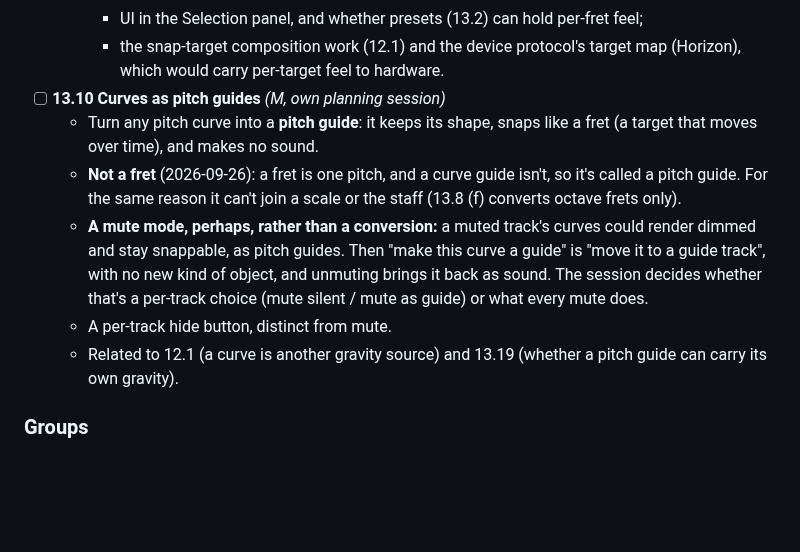
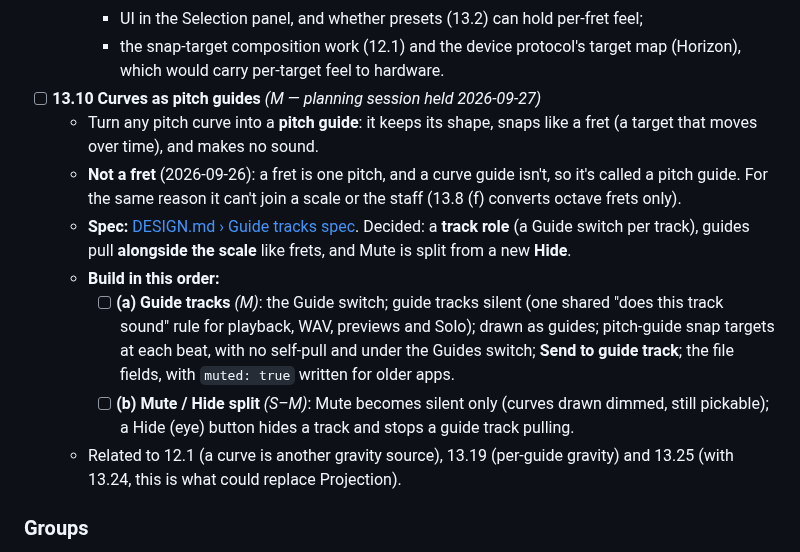
Before and after one commit to Mirimantis/SlideSynth, a Markdown page: BACKLOG.md, the part around the change. Rendered like a GitHub page; blank space fills up the shorter version.

```diff
--- a/BACKLOG.md
+++ b/BACKLOG.md
@@ -486,12 +486,14 @@ Y guides become **frets**: a music word for "a pitch you can land on", instead o
     - how it combines with octave frets (13.18) and curve pitch guides (13.10);
     - UI in the Selection panel, and whether presets (13.2) can hold per-fret feel;
     - the snap-target composition work (12.1) and the device protocol's target map (Horizon), which would carry per-target feel to hardware.
-- [ ] **13.10 Curves as pitch guides** *(M, own planning session)*
+- [ ] **13.10 Curves as pitch guides** *(M — planning session held 2026-09-27)*
   - Turn any pitch curve into a **pitch guide**: it keeps its shape, snaps like a fret (a target that moves over time), and makes no sound.
   - **Not a fret** (2026-09-26): a fret is one pitch, and a curve guide isn't, so it's called a pitch guide. For the same reason it can't join a scale or the staff (13.8 (f) converts octave frets only).
-  - **A mute mode, perhaps, rather than a conversion:** a muted track's curves could render dimmed and stay snappable, as pitch guides. Then "make this curve a guide" is "move it to a guide track", with no new kind of object, and unmuting brings it back as sound. The session decides whether that's a per-track choice (mute silent / mute as guide) or what every mute does.
-  - A per-track hide button, distinct from mute.
-  - Related to 12.1 (a curve is another gravity source) and 13.19 (whether a pitch guide can carry its own gravity).
+  - **Spec:** [DESIGN.md › Guide tracks spec](DESIGN.md#guide-tracks-spec-1310-decided-2026-09-27). Decided: a **track role** (a Guide switch per track), guides pull **alongside the scale** like frets, and Mute is split from a new **Hide**.
+  - **Build in this order:**
+    - [ ] **(a) Guide tracks** *(M)*: the Guide switch; guide tracks silent (one shared "does this track sound" rule for playback, WAV, previews and Solo); drawn as guides; pitch-guide snap targets at each beat, with no self-pull and under the Guides switch; **Send to guide track**; the file fields, with `muted: true` written for older apps.
+    - [ ] **(b) Mute / Hide split** *(S–M)*: Mute becomes silent only (curves drawn dimmed, still pickable); a Hide (eye) button hides a track and stops a guide track pulling.
+  - Related to 12.1 (a curve is another gravity source), 13.19 (per-guide gravity) and 13.25 (with 13.24, this is what could replace Projection).
 
 ### Groups
 
```
Also changed, not shown: DESIGN.md (+20 -1 lines).
